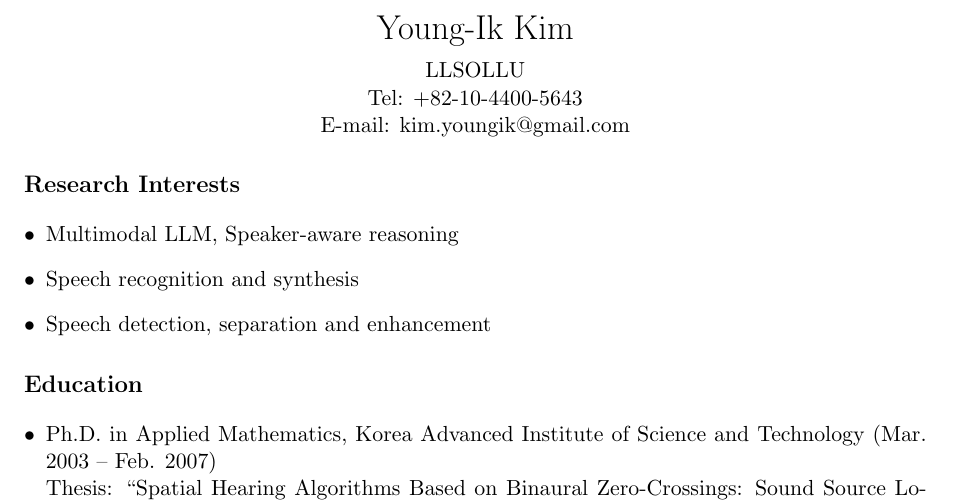
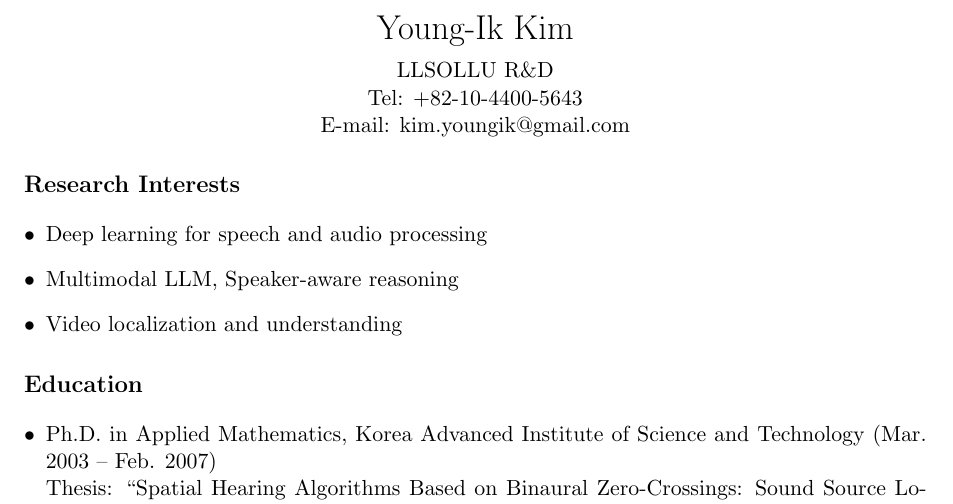
Before and after one commit to ywingk/cv, a LaTeX document (main.tex): part of page 1 of 3, cut so that both start at the same text. Compiled offline with pdfLaTeX.

Commit message:
update main.tex

```diff
--- a/main.tex
+++ b/main.tex
@@ -10,16 +10,16 @@
 
 \begin{center}
 {\LARGE Young-Ik Kim}\\[0.5em]
-LLSOLLU\\
+LLSOLLU R\&D\\
 Tel: +82-10-4400-5643\\
 E-mail: \href{mailto:kim.youngik@gmail.com}{kim.youngik@gmail.com}
 \end{center}
 
 \section*{Research Interests}
 \begin{itemize}[leftmargin=*]
+\item Deep learning for speech and audio processing
 \item Multimodal LLM, Speaker-aware reasoning
-\item Speech recognition and synthesis
-\item Speech detection, separation and enhancement
+\item Video localization and understanding
 \end{itemize}
 
 \section*{Education}
```
